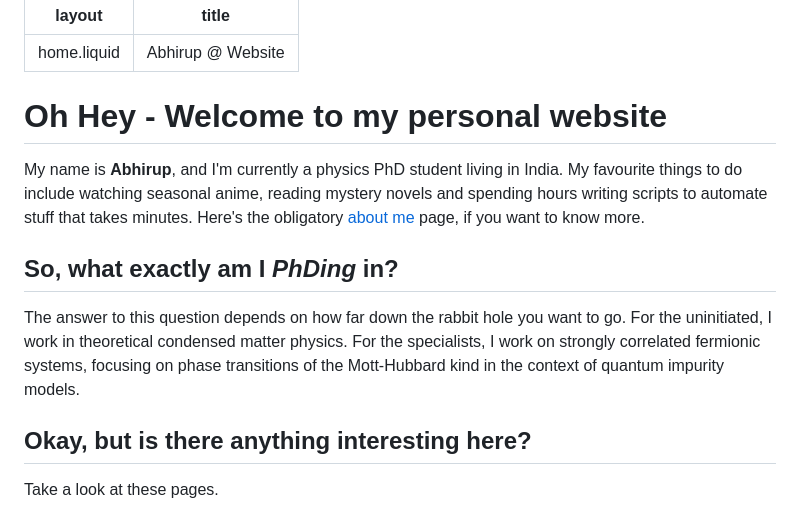
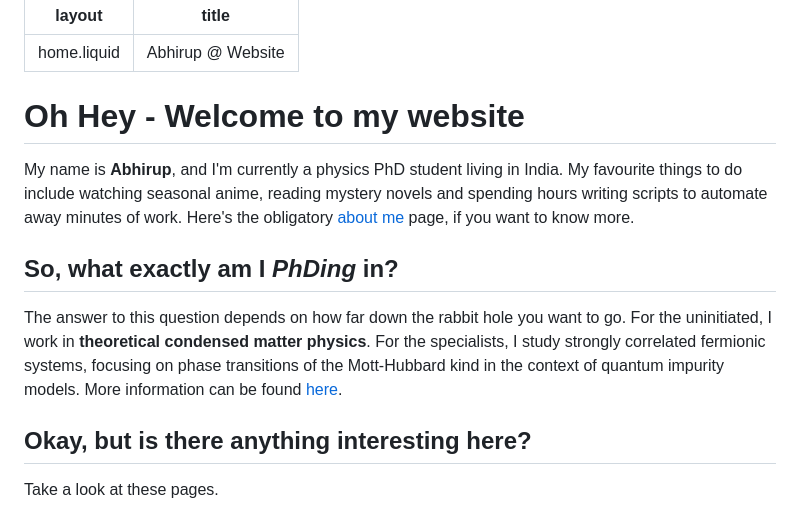
Before and after one commit to abhirup-m/simple-static-fast-website, a Markdown page: index.md, the part around the change. GitHub-like rendering.

```diff
--- a/index.md
+++ b/index.md
@@ -3,11 +3,11 @@ layout: home.liquid
 title: Abhirup @ Website
 ---
 
-# Oh Hey - Welcome to my personal website
-My name is **Abhirup**, and I'm currently a physics PhD student living in India. My favourite things to do include watching seasonal anime, reading mystery novels and spending hours writing scripts to automate stuff that takes minutes. Here's the obligatory [about me](/about/) page, if you want to know more.
+# Oh Hey - Welcome to my website
+My name is **Abhirup**, and I'm currently a physics PhD student living in India. My favourite things to do include watching seasonal anime, reading mystery novels and spending hours writing scripts to automate away minutes of work. Here's the obligatory [about me](/about/) page, if you want to know more.
 
 ## So, what exactly am I _PhDing_ in?
-The answer to this question depends on how far down the rabbit hole you want to go. For the uninitiated, I work in theoretical condensed matter physics. For the specialists, I work on strongly correlated fermionic systems, focusing on phase transitions of the Mott-Hubbard kind in the context of quantum impurity models.
+The answer to this question depends on how far down the rabbit hole you want to go. For the uninitiated, I work in **theoretical condensed matter physics**. For the specialists, I study strongly correlated fermionic systems, focusing on phase transitions of the Mott-Hubbard kind in the context of quantum impurity models. More information can be found [here](/research/).
 
 ## Okay, but is there anything interesting here?
 Take a look at these pages.
```
Also changed, not shown: posts/interests.md (+2 -1 lines), posts/research.md (+2 -1 lines), assets/images/work/xkcd-sand.png (deleted), assets/images/work/xkcd_areas_of_physics.jpg (added), 7 other files.
